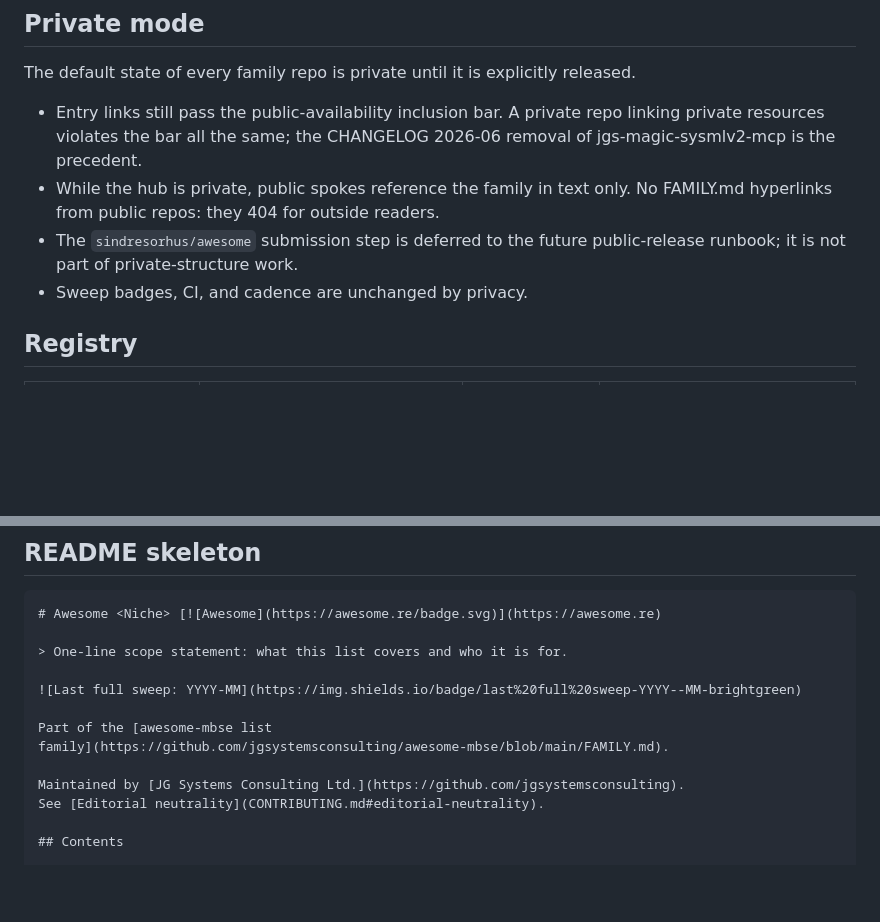
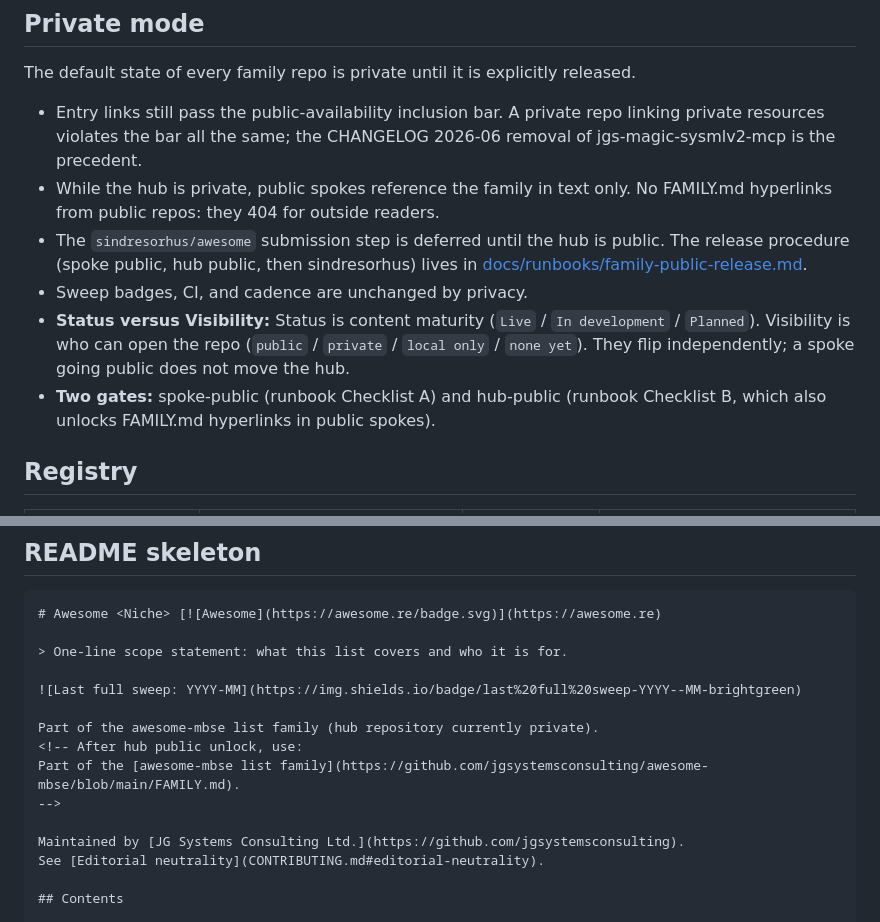
Before and after one commit to jgsystemsconsulting/awesome-mbse, a Markdown page: FAMILY.md, 2 parts joined by grey strips. Rendered like a GitHub page; blank space fills up the shorter version.

Commit message:
docs: family public-release runbook; Private mode gates; backlog annotations

```diff
--- a/FAMILY.md
+++ b/FAMILY.md
@@ -37,9 +37,15 @@ The default state of every family repo is private until it is explicitly release
   jgs-magic-sysmlv2-mcp is the precedent.
 - While the hub is private, public spokes reference the family in text only. No
   FAMILY.md hyperlinks from public repos: they 404 for outside readers.
-- The `sindresorhus/awesome` submission step is deferred to the future public-release
-  runbook; it is not part of private-structure work.
+- The `sindresorhus/awesome` submission step is deferred until the hub is public. The
+  release procedure (spoke public, hub public, then sindresorhus) lives in
+  [docs/runbooks/family-public-release.md](docs/runbooks/family-public-release.md).
 - Sweep badges, CI, and cadence are unchanged by privacy.
+- **Status versus Visibility:** Status is content maturity (`Live` / `In development` /
+  `Planned`). Visibility is who can open the repo (`public` / `private` / `local only` /
+  `none yet`). They flip independently; a spoke going public does not move the hub.
+- **Two gates:** spoke-public (runbook Checklist A) and hub-public (runbook Checklist B,
+  which also unlocks FAMILY.md hyperlinks in public spokes).
 
 ## Registry
 
@@ -239,8 +245,10 @@ standard, checked on each sweep.
 
 ![Last full sweep: YYYY-MM](https://img.shields.io/badge/last%20full%20sweep-YYYY--MM-brightgreen)
 
-Part of the [awesome-mbse list
-family](https://github.com/jgsystemsconsulting/awesome-mbse/blob/main/FAMILY.md).
+Part of the awesome-mbse list family (hub repository currently private).
+<!-- After hub public unlock, use:
+Part of the [awesome-mbse list family](https://github.com/jgsystemsconsulting/awesome-mbse/blob/main/FAMILY.md).
+-->
 
 Maintained by [JG Systems Consulting Ltd.](https://github.com/jgsystemsconsulting).
 See [Editorial neutrality](CONTRIBUTING.md#editorial-neutrality).
```
Also changed, not shown: docs/runbooks/family-public-release.md (added, +191 -0 lines), docs/superpowers/backlog.md (added, +19 -0 lines).
